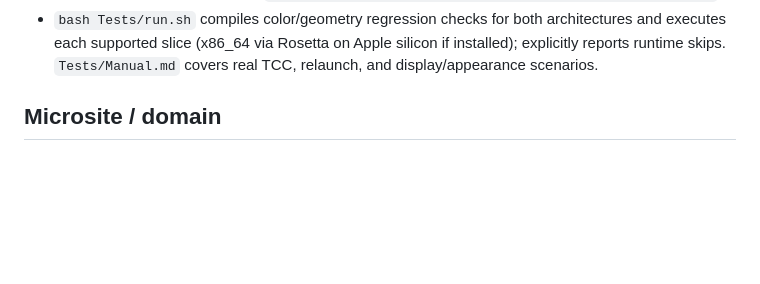
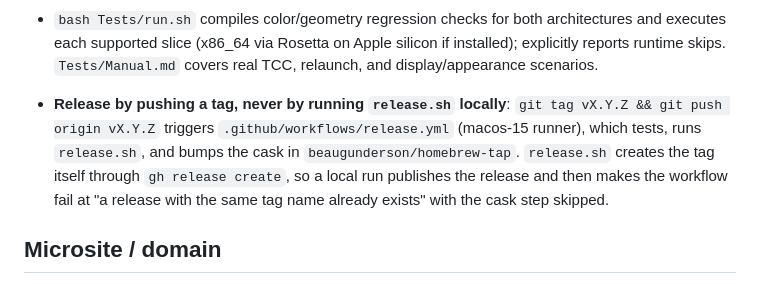
Before and after one commit to beaugunderson/tuck, a Markdown page: CLAUDE.md, the part around the change. Drawn GitHub-style; blank space fills up the shorter version.

Commit message:
Document that releases go through the tag-triggered workflow

```diff
--- a/CLAUDE.md
+++ b/CLAUDE.md
@@ -69,6 +69,8 @@ No always-on event tap, no mouse tracking. Everything is click-driven except one
 - Needs **Accessibility** (enumerate/move) + **Screen Recording** (capture glyphs). Newly granted Screen Recording may need a quit/reopen. Missing permission or total glyph-capture failure now presents Settings/Restart guidance; partial failures use a question mark, never the misleading Control Center owner icon. Right-click also offers Icon Capture Help and Restart. Restart uses LaunchServices with `createsNewApplicationInstance` and only terminates the old process after launch succeeds. Stale grants after an identity change: `tccutil reset {Accessibility|ScreenCapture} com.beau.tuck`.
 - `bash Tests/run.sh` compiles color/geometry regression checks for both architectures and executes each supported slice (x86_64 via Rosetta on Apple silicon if installed); explicitly reports runtime skips. `Tests/Manual.md` covers real TCC, relaunch, and display/appearance scenarios.
 
+- **Release by pushing a tag, never by running `release.sh` locally**: `git tag vX.Y.Z && git push origin vX.Y.Z` triggers `.github/workflows/release.yml` (macos-15 runner), which tests, runs `release.sh`, and bumps the cask in `beaugunderson/homebrew-tap`. `release.sh` creates the tag itself through `gh release create`, so a local run publishes the release and then makes the workflow fail at "a release with the same tag name already exists" with the cask step skipped.
+
 ## Microsite / domain
 
 - `site/` is the static microsite at `https://tuck.bar`, hosted on Netlify project `tuck-bar` (`8a0e0c9f-1fac-4490-acbe-b4b26922d834`). No build step or runtime dependencies; `netlify.toml` publishes `site/`. Keep the free-forever promise. Browser regression checks: `Tests/site-browser.js` via `playwright-cli run-code --filename` against a local/deployed page.
```
